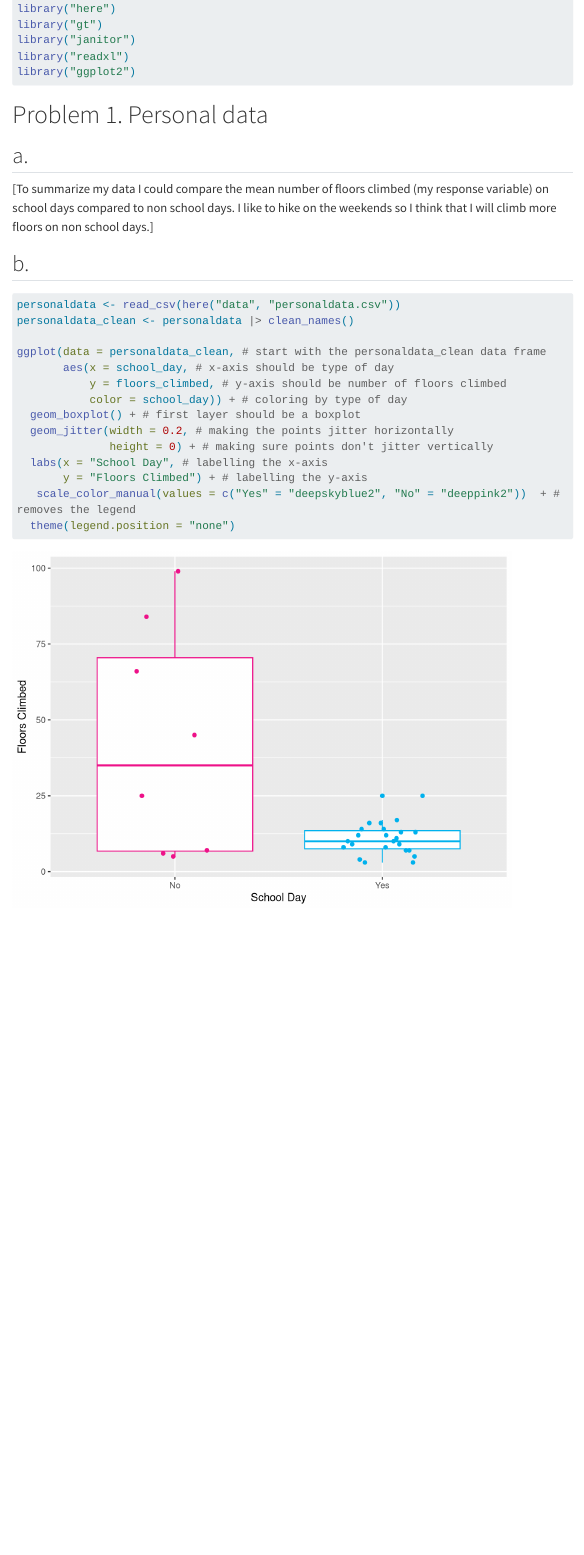
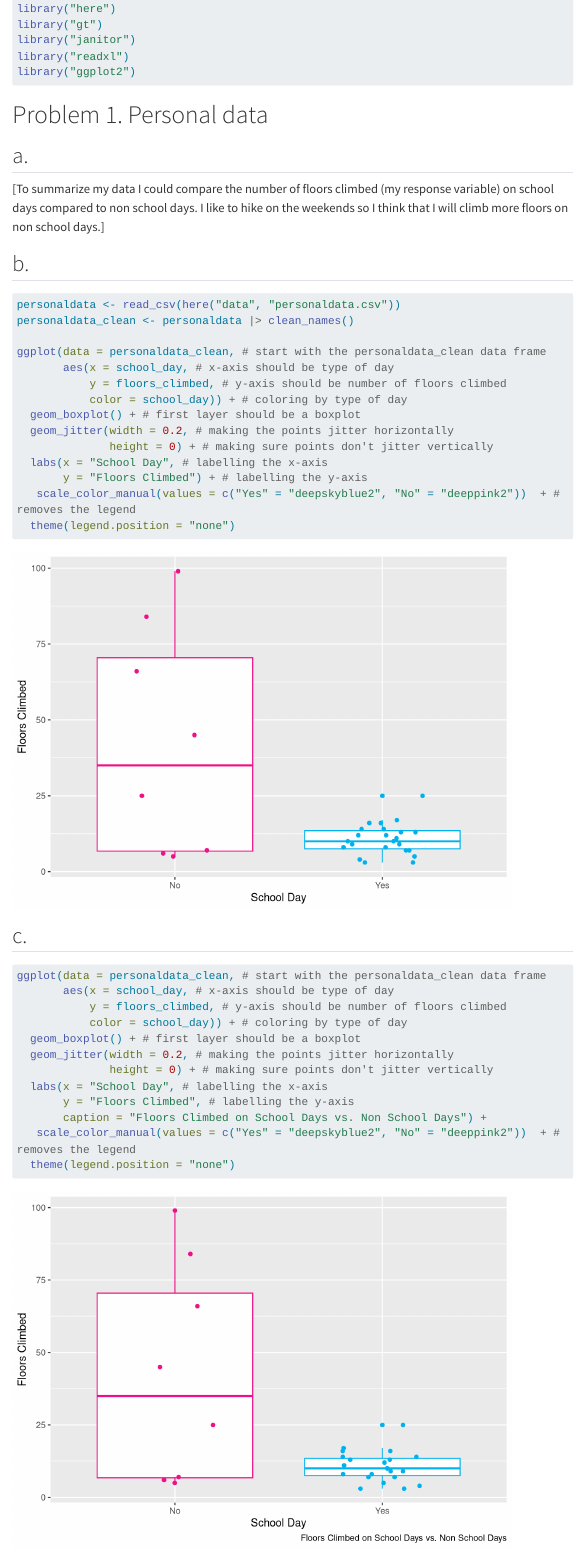
Before and after one commit to eckdogg/ENVS-193DS_homework-03, a Quarto document (code/homework3quarto.qmd): the page in a window 1100 px wide, from 260 px down. Rendered offline with R 4.5, knitr and Pandoc in place of Quarto, with nearby package versions; code that draws random numbers runs with fixed seeds of ours; menus at the side of the page are left out; long lines of code are wrapped; column names are cleaned by a stand-in for the janitor package.

Commit message:
Answering part 1c. I updated my boxplot from part 1b to include a caption. I also updated my answer to part 1a and removed the word "mean".

````diff
--- a/code/homework3quarto.qmd
+++ b/code/homework3quarto.qmd
@@ -30,7 +30,7 @@ library("ggplot2")
 
 ## a.
 
-[To summarize my data I could compare the mean number of floors climbed (my response variable) on school days compared to non school days. I like to hike on the weekends so I think that I will climb more floors on non school days.]
+[To summarize my data I could compare the number of floors climbed (my response variable) on school days compared to non school days. I like to hike on the weekends so I think that I will climb more floors on non school days.]
 
 ## b.
 
@@ -50,3 +50,20 @@ ggplot(data = personaldata_clean, # start with the personaldata_clean data frame
    scale_color_manual(values = c("Yes" = "deepskyblue2", "No" = "deeppink2"))  + # removes the legend
   theme(legend.position = "none")
 ```
+
+## c.
+
+```{r}
+ggplot(data = personaldata_clean, # start with the personaldata_clean data frame
+       aes(x = school_day, # x-axis should be type of day
+           y = floors_climbed, # y-axis should be number of floors climbed
+           color = school_day)) + # coloring by type of day
+  geom_boxplot() + # first layer should be a boxplot
+  geom_jitter(width = 0.2, # making the points jitter horizontally
+              height = 0) + # making sure points don't jitter vertically
+  labs(x = "School Day", # labelling the x-axis
+       y = "Floors Climbed", # labelling the y-axis
+       caption = "Floors Climbed on School Days vs. Non School Days") +
+   scale_color_manual(values = c("Yes" = "deepskyblue2", "No" = "deeppink2"))  + # removes the legend
+  theme(legend.position = "none")
+```
````
